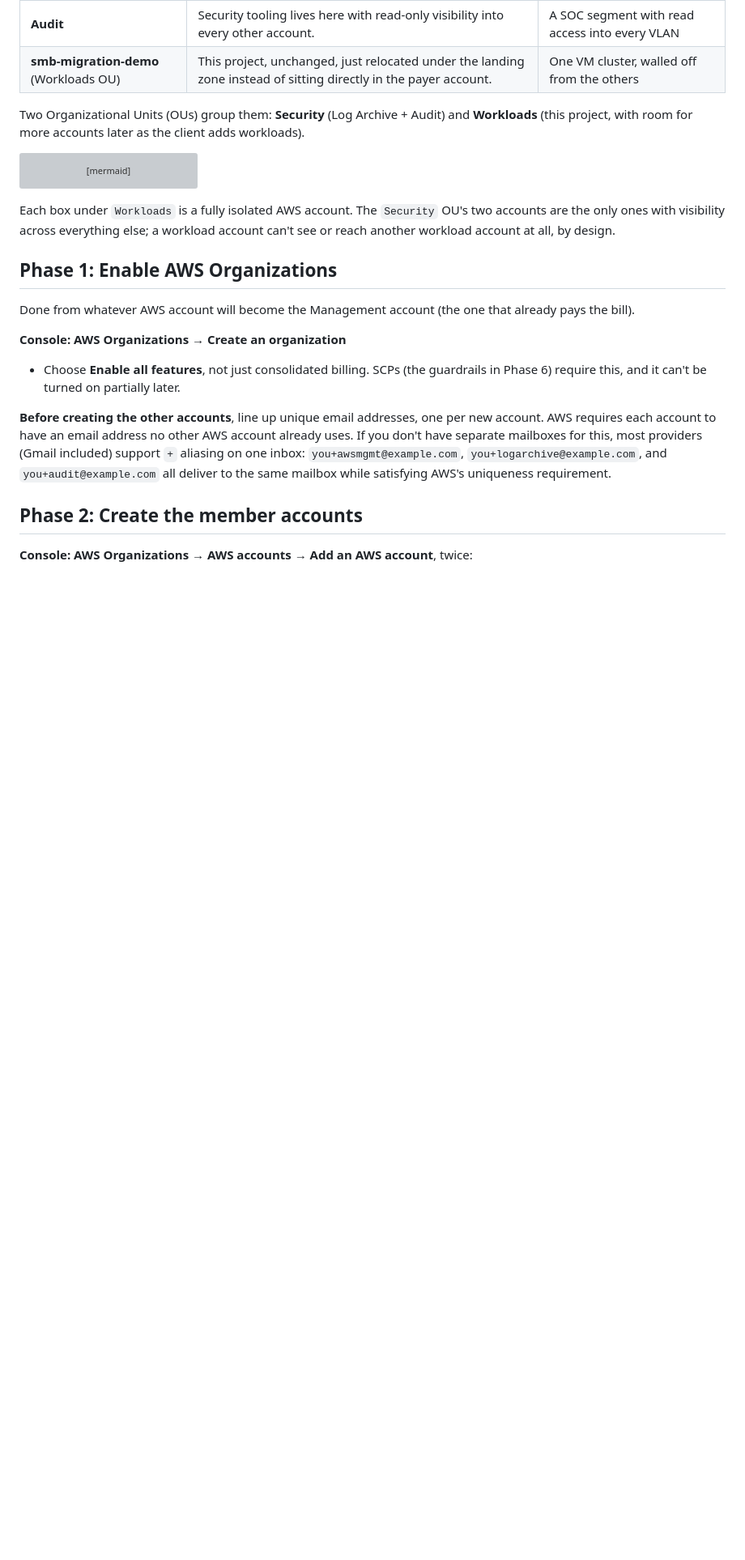
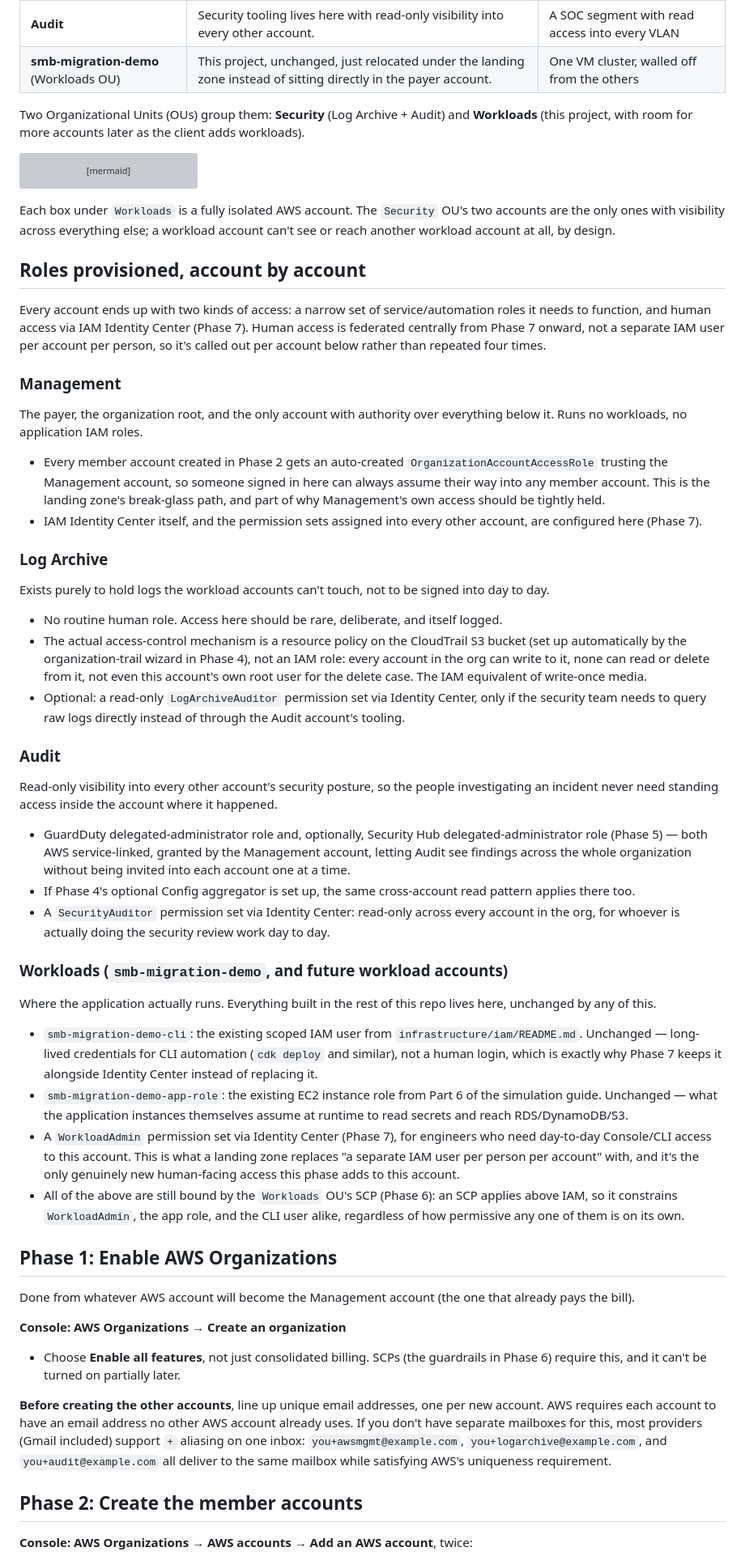
Before and after one commit to suiseiroha/smb-migration-aws-demo, a Markdown page: docs/landing-zone.md, the part around the change. Shown at 81% size. Rendered like a GitHub page; blank space fills up the shorter version; grey boxes are pictures that could not be loaded.

Commit message:
Document IAM roles and per-account purpose for the landing zone design
Adds a per-account breakdown of provisioned roles (service/automation
roles vs. Identity Center permission sets) alongside what each account
is actually for, tying the existing app role and CLI user into the
design rather than leaving the account table as the only explanation.

```diff
--- a/docs/landing-zone.md
+++ b/docs/landing-zone.md
@@ -54,6 +54,85 @@ Each box under `Workloads` is a fully isolated AWS account. The
 `Security` OU's two accounts are the only ones with visibility across
 everything else; a workload account can't see or reach another
 workload account at all, by design.
+
+## Roles provisioned, account by account
+
+Every account ends up with two kinds of access: a narrow set of
+service/automation roles it needs to function, and human access via IAM
+Identity Center (Phase 7). Human access is federated centrally from
+Phase 7 onward, not a separate IAM user per account per person, so it's
+called out per account below rather than repeated four times.
+
+### Management
+
+The payer, the organization root, and the only account with authority
+over everything below it. Runs no workloads, no application IAM roles.
+
+- Every member account created in Phase 2 gets an auto-created
+  `OrganizationAccountAccessRole` trusting the Management account, so
+  someone signed in here can always assume their way into any member
+  account. This is the landing zone's break-glass path, and part of why
+  Management's own access should be tightly held.
+- IAM Identity Center itself, and the permission sets assigned into
+  every other account, are configured here (Phase 7).
+
+### Log Archive
+
+Exists purely to hold logs the workload accounts can't touch, not to be
+signed into day to day.
+
+- No routine human role. Access here should be rare, deliberate, and
+  itself logged.
+- The actual access-control mechanism is a resource policy on the
+  CloudTrail S3 bucket (set up automatically by the organization-trail
+  wizard in Phase 4), not an IAM role: every account in the org can
+  write to it, none can read or delete from it, not even this account's
+  own root user for the delete case. The IAM equivalent of write-once
+  media.
+- Optional: a read-only `LogArchiveAuditor` permission set via Identity
+  Center, only if the security team needs to query raw logs directly
+  instead of through the Audit account's tooling.
+
+### Audit
+
+Read-only visibility into every other account's security posture, so
+the people investigating an incident never need standing access inside
+the account where it happened.
+
+- GuardDuty delegated-administrator role and, optionally, Security Hub
+  delegated-administrator role (Phase 5) — both AWS service-linked,
+  granted by the Management account, letting Audit see findings across
+  the whole organization without being invited into each account one at
+  a time.
+- If Phase 4's optional Config aggregator is set up, the same
+  cross-account read pattern applies there too.
+- A `SecurityAuditor` permission set via Identity Center: read-only
+  across every account in the org, for whoever is actually doing the
+  security review work day to day.
+
+### Workloads (`smb-migration-demo`, and future workload accounts)
+
+Where the application actually runs. Everything built in the rest of
+this repo lives here, unchanged by any of this.
+
+- `smb-migration-demo-cli`: the existing scoped IAM user from
+  `infrastructure/iam/README.md`. Unchanged — long-lived credentials for
+  CLI automation (`cdk deploy` and similar), not a human login, which is
+  exactly why Phase 7 keeps it alongside Identity Center instead of
+  replacing it.
+- `smb-migration-demo-app-role`: the existing EC2 instance role from
+  Part 6 of the simulation guide. Unchanged — what the application
+  instances themselves assume at runtime to read secrets and reach
+  RDS/DynamoDB/S3.
+- A `WorkloadAdmin` permission set via Identity Center (Phase 7), for
+  engineers who need day-to-day Console/CLI access to this account. This
+  is what a landing zone replaces "a separate IAM user per person per
+  account" with, and it's the only genuinely new human-facing access
+  this phase adds to this account.
+- All of the above are still bound by the `Workloads` OU's SCP
+  (Phase 6): an SCP applies above IAM, so it constrains
+  `WorkloadAdmin`, the app role, and the CLI user alike, regardless of
+  how permissive any one of them is on its own.
 
 ## Phase 1: Enable AWS Organizations
 
```
